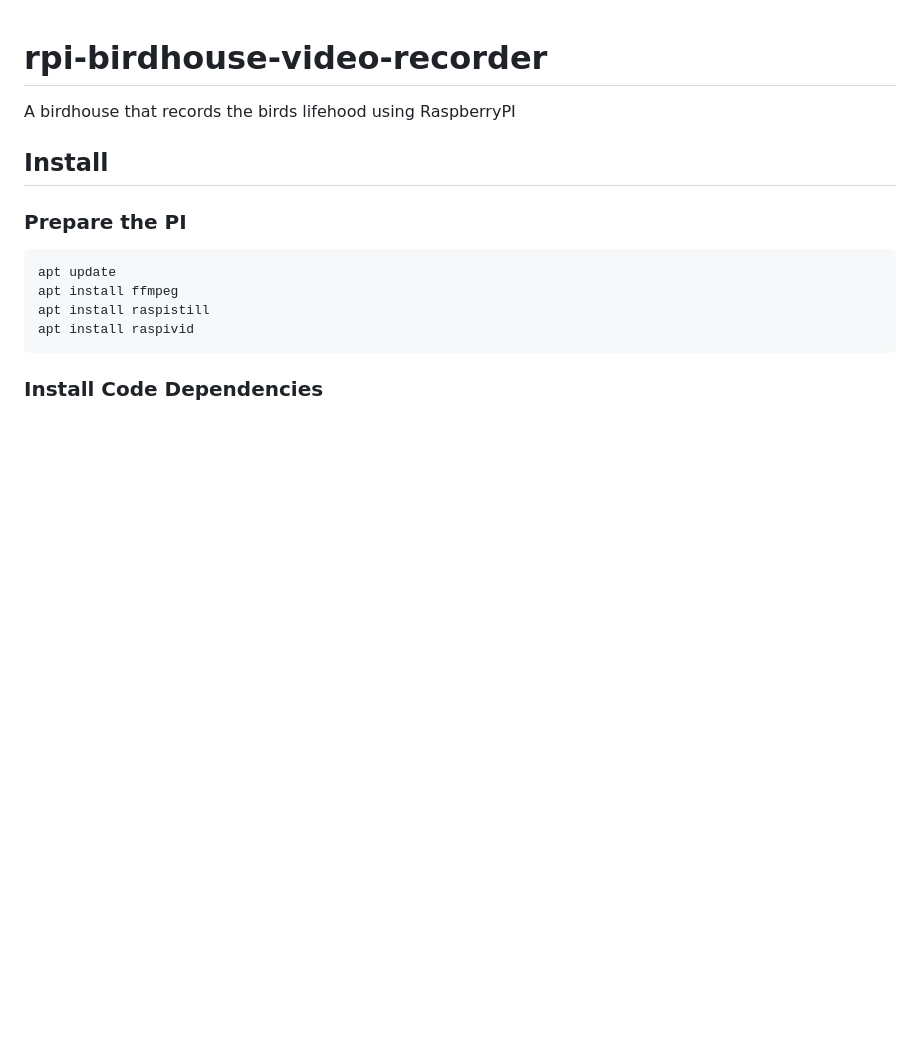
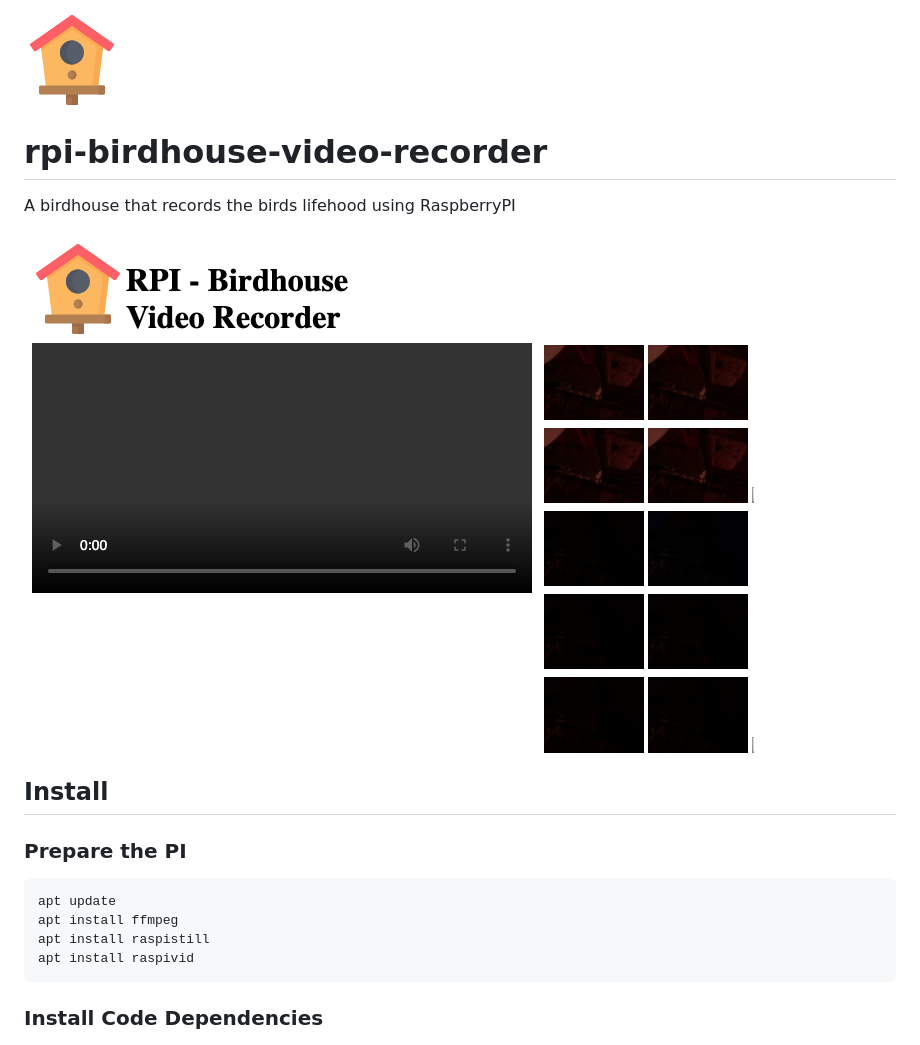
Before and after one commit to IceXPR/rpi-birdhouse-video-recorder, a Markdown page: README.md, the part around the change. Rendered like a GitHub page; pictures changed too: images/birdhouse.png (added), images/sample-ux.png (added); blank space fills up the shorter version.

Commit message:
added imaged to readme

```diff
--- a/README.md
+++ b/README.md
@@ -1,5 +1,8 @@
+![](images/birdhouse.png)
 # rpi-birdhouse-video-recorder
 A birdhouse that records the birds lifehood using RaspberryPI
+
+![](images/sample-ux.png)
 
 ## Install
 
```
